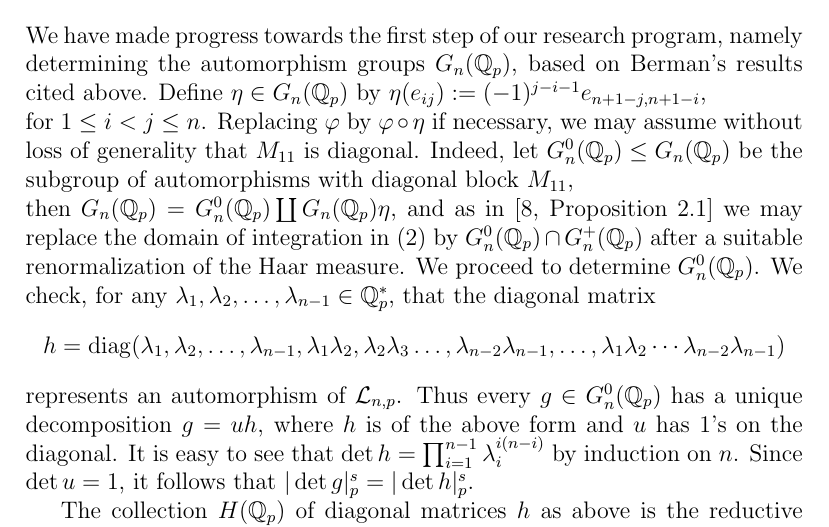
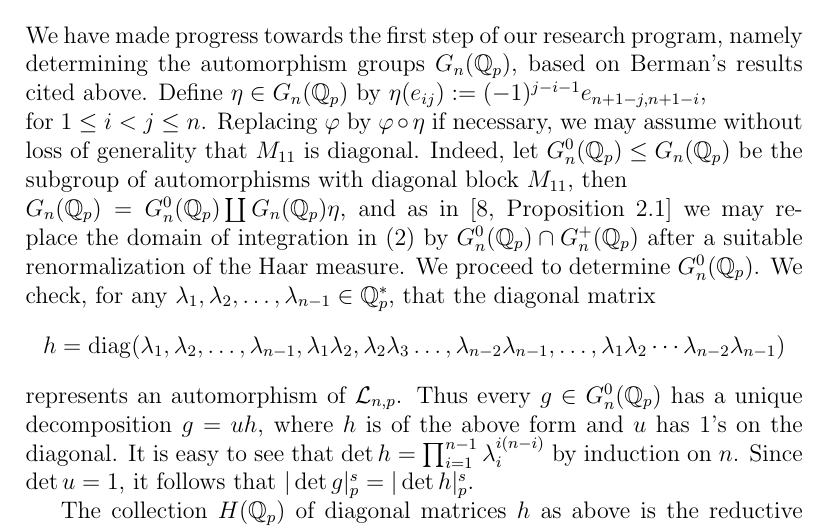
Before and after one commit to HaimL76/automorphisms, a LaTeX paper (proposal-long-review.tex): part of page 10 of 16, cut so that both start at the same text. Compiled offline with pdfLaTeX.

Commit message:
long 159

```diff
--- a/proposal-long-review.tex
+++ b/proposal-long-review.tex
@@ -203,7 +203,7 @@ M_{11} & \vline & M_{12}\\
 \section{Preliminary results}
 \label{preliminary.results}
 We have made progress towards the first step of our research program, namely determining the automorphism groups $G_{n}(\mathbb{Q}_p)$, based on Berman's results cited above.
-Define $\eta\in{G_{n}(\mathbb{Q}_p)}$ by $\eta(e_{ij}):=(-1)^{j-i-1}e_{n+1-j,n+1-i}$,\\ for $1\leq{i}<{j}\leq{n}$. Replacing $\varphi$ by $\varphi\circ\eta$ if necessary, we may assume without loss of generality that $M_{11}$ is diagonal. Indeed, let $G_{n}^{0}(\mathbb{Q}_{p})\leq{G_{n}(\mathbb{Q}_{p})}$ be the subgroup of automorphisms with diagonal block $M_{11}$,\\ then $G_{n}(\mathbb{Q}_{p})=G_{n}^{0}(\mathbb{Q}_{p})\coprod{G_{n}(\mathbb{Q}_{p})}\eta$, and as in \cite[Proposition 2.1]{DuSautoyLubotzky} we may replace the domain of integration in \eqref{eq:p-adic.integral} by $G_{n}^{0}(\mathbb{Q}_{p})\cap{G_{n}^{+}(\mathbb{Q}_{p})}$ after a suitable renormalization of the Haar measure. We proceed to determine $G_{n}^{0}(\mathbb{Q}_{p})$.
+Define $\eta\in{G_{n}(\mathbb{Q}_p)}$ by $\eta(e_{ij}):=(-1)^{j-i-1}e_{n+1-j,n+1-i}$,\\ for $1\leq{i}<{j}\leq{n}$. Replacing $\varphi$ by $\varphi\circ\eta$ if necessary, we may assume without loss of generality that $M_{11}$ is diagonal. Indeed, let $G_{n}^{0}(\mathbb{Q}_{p})\leq{G_{n}(\mathbb{Q}_{p})}$ be the subgroup of automorphisms with diagonal block $M_{11}$, then\\ $G_{n}(\mathbb{Q}_{p})=G_{n}^{0}(\mathbb{Q}_{p})\coprod{G_{n}(\mathbb{Q}_{p})}\eta$, and as in \cite[Proposition 2.1]{DuSautoyLubotzky} we may replace the domain of integration in \eqref{eq:p-adic.integral} by $G_{n}^{0}(\mathbb{Q}_{p})\cap{G_{n}^{+}(\mathbb{Q}_{p})}$ after a suitable renormalization of the Haar measure. We proceed to determine $G_{n}^{0}(\mathbb{Q}_{p})$.
 We check, for any $\lambda_{1},\lambda_{2},\dots,\lambda_{n-1}\in\mathbb{Q}_{p}^{\ast}$, that the diagonal matrix \[h=\mathrm{diag}(\lambda_{1},\lambda_{2},\dots,\lambda_{n-1},\lambda_{1}\lambda_{2},\lambda_{2}\lambda_{3}\dots,\lambda_{n-2}\lambda_{n-1},\dots,\lambda_{1}\lambda_{2}\cdots\lambda_{n-2}\lambda_{n-1})\]
 represents an automorphism of $\mathcal{L}_{n,p}$. Thus every $g\in{G_{n}^{0}(\mathbb{Q}_{p})}$ has a unique decomposition $g=uh$, where $h$ is of the above form and $u$ has $1$'s on the diagonal. It is easy to see that $\det{h}=\prod_{i=1}^{n-1}\lambda_i^{i(n-i)}$ by induction on $n$. Since $\det{u}=1$, it follows that $|\det{g}|_{p}^{s}=|\det{h}|_{p}^{s}$.
 
```
Also changed, not shown: proposal-long-review.pdf, 1 other file.
